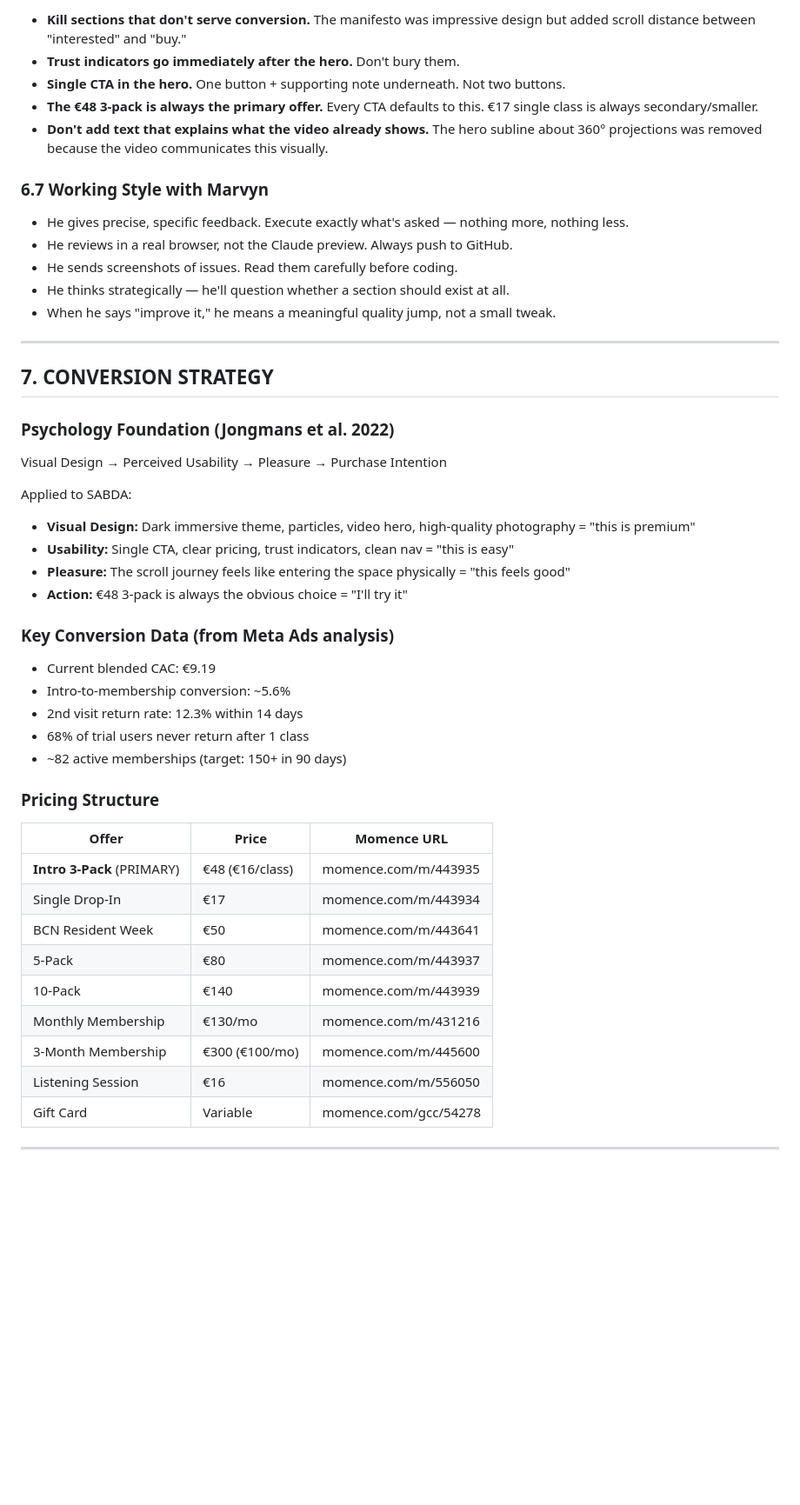
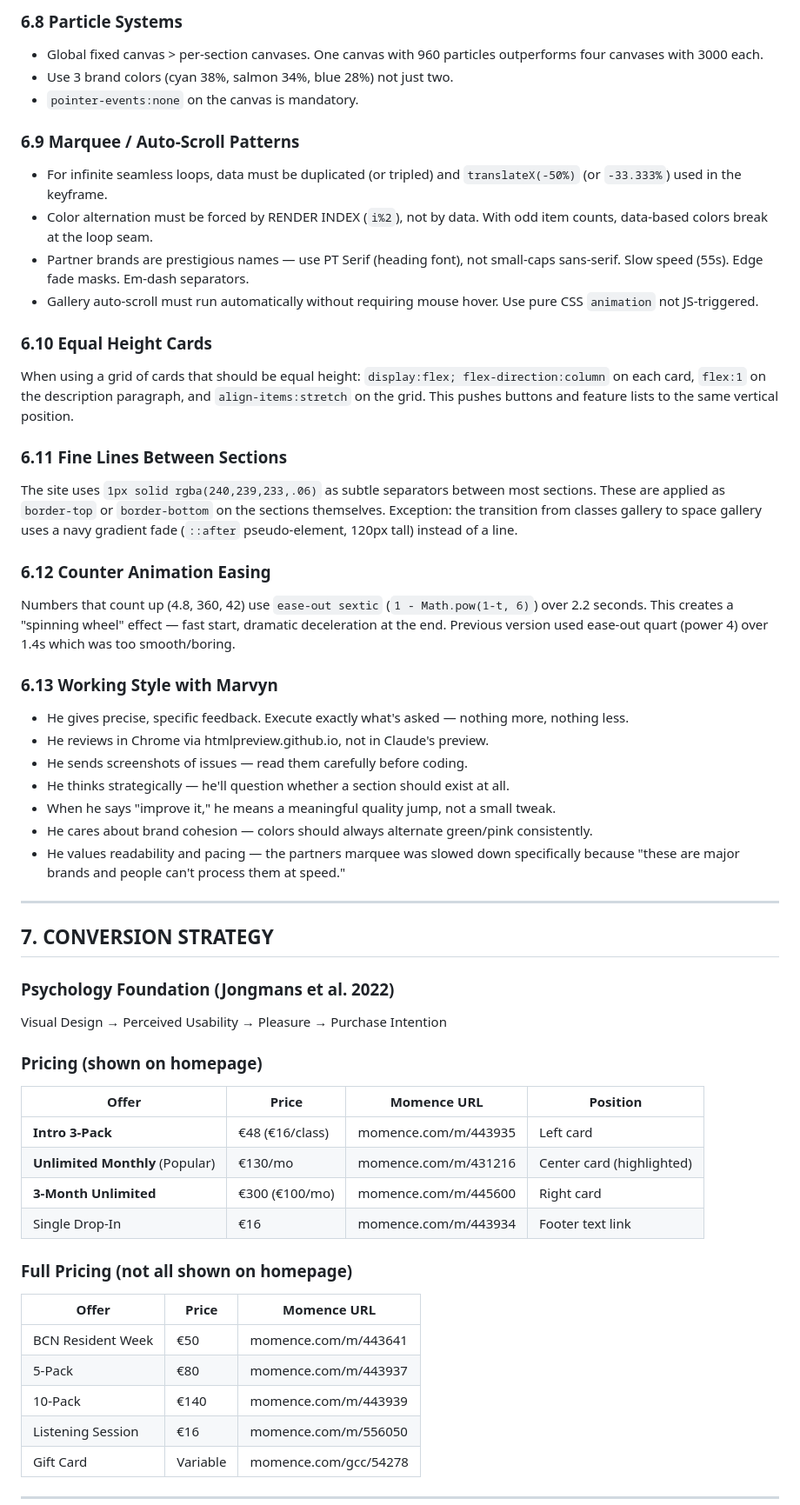
Before and after one commit to marv0611/sabdawebsite, a Markdown page: SABDA_Website_Build_Manual.md, the part around one of its changes. Shown at 87% size. GitHub-like rendering; blank space fills up the shorter version.

```diff
--- a/SABDA_Website_Build_Manual.md
+++ b/SABDA_Website_Build_Manual.md
@@ -314,17 +307,38 @@ We spent significant time building the SABDA cymatic symbol as an animated 3D el
 
-- **Kill sections that don't serve conversion.** The manifesto was impressive design but added scroll distance between "interested" and "buy."
-- **Trust indicators go immediately after the hero.** Don't bury them.
-- **Single CTA in the hero.** One button + supporting note underneath. Not two buttons.
-- **The €48 3-pack is always the primary offer.** Every CTA defaults to this. €17 single class is always secondary/smaller.
-- **Don't add text that explains what the video already shows.** The hero subline about 360° projections was removed because the video communicates this visually.
+### 6.8 Particle Systems
 
-### 6.7 Working Style with Marvyn
+- Global fixed canvas > per-section canvases. One canvas with 960 particles outperforms four canvases with 3000 each.
+- Use 3 brand colors (cyan 38%, salmon 34%, blue 28%) not just two.
+- `pointer-events:none` on the canvas is mandatory.
+
+### 6.9 Marquee / Auto-Scroll Patterns
+
+- For infinite seamless loops, data must be duplicated (or tripled) and `translateX(-50%)` (or `-33.333%`) used in the keyframe.
+- Color alternation must be forced by RENDER INDEX (`i%2`), not by data. With odd item counts, data-based colors break at the loop seam.
+- Partner brands are prestigious names — use PT Serif (heading font), not small-caps sans-serif. Slow speed (55s). Edge fade masks. Em-dash separators.
+- Gallery auto-scroll must run automatically without requiring mouse hover. Use pure CSS `animation` not JS-triggered.
+
+### 6.10 Equal Height Cards
+
+When using a grid of cards that should be equal height: `display:flex; flex-direction:column` on each card, `flex:1` on the description paragraph, and `align-items:stretch` on the grid. This pushes buttons and feature lists to the same vertical position.
+
+### 6.11 Fine Lines Between Sections
+
+The site uses `1px solid rgba(240,239,233,.06)` as subtle separators between most sections. These are applied as `border-top` or `border-bottom` on the sections themselves. Exception: the transition from classes gallery to space gallery uses a navy gradient fade (`::after` pseudo-element, 120px tall) instead of a line.
+
+### 6.12 Counter Animation Easing
+
+Numbers that count up (4.8, 360, 42) use `ease-out sextic` (`1 - Math.pow(1-t, 6)`) over 2.2 seconds. This creates a "spinning wheel" effect — fast start, dramatic deceleration at the end. Previous version used ease-out quart (power 4) over 1.4s which was too smooth/boring.
+
+### 6.13 Working Style with Marvyn
 
 - He gives precise, specific feedback. Execute exactly what's asked — nothing more, nothing less.
-- He reviews in a real browser, not the Claude preview. Always push to GitHub.
-- He sends screenshots of issues. Read them carefully before coding.
+- He reviews in Chrome via htmlpreview.github.io, not in Claude's preview.
+- He sends screenshots of issues — read them carefully before coding.
 - He thinks strategically — he'll question whether a section should exist at all.
 - When he says "improve it," he means a meaningful quality jump, not a small tweak.
+- He cares about brand cohesion — colors should always alternate green/pink consistently.
+- He values readability and pacing — the partners marquee was slowed down specifically because "these are major brands and people can't process them at speed."
 
 ---
 
@@ -333,29 +347,20 @@ We spent significant time building the SABDA cymatic symbol as an animated 3D el
 ### Psychology Foundation (Jongmans et al. 2022)
 Visual Design → Perceived Usability → Pleasure → Purchase Intention
 
-Applied to SABDA:
-- **Visual Design:** Dark immersive theme, particles, video hero, high-quality photography = "this is premium"
-- **Usability:** Single CTA, clear pricing, trust indicators, clean nav = "this is easy"
-- **Pleasure:** The scroll journey feels like entering the space physically = "this feels good"
-- **Action:** €48 3-pack is always the obvious choice = "I'll try it"
+### Pricing (shown on homepage)
+| Offer | Price | Momence URL | Position |
+|-------|-------|-------------|----------|
+| **Intro 3-Pack** | €48 (€16/class) | momence.com/m/443935 | Left card |
+| **Unlimited Monthly** (Popular) | €130/mo | momence.com/m/431216 | Center card (highlighted) |
+| **3-Month Unlimited** | €300 (€100/mo) | momence.com/m/445600 | Right card |
+| Single Drop-In | €16 | momence.com/m/443934 | Footer text link |
 
-### Key Conversion Data (from Meta Ads analysis)
-- Current blended CAC: €9.19
-- Intro-to-membership conversion: ~5.6%
-- 2nd visit return rate: 12.3% within 14 days
-- 68% of trial users never return after 1 class
-- ~82 active memberships (target: 150+ in 90 days)
-
-### Pricing Structure
+### Full Pricing (not all shown on homepage)
 | Offer | Price | Momence URL |
 |-------|-------|-------------|
-| **Intro 3-Pack** (PRIMARY) | €48 (€16/class) | momence.com/m/443935 |
-| Single Drop-In | €17 | momence.com/m/443934 |
 | BCN Resident Week | €50 | momence.com/m/443641 |
 | 5-Pack | €80 | momence.com/m/443937 |
 | 10-Pack | €140 | momence.com/m/443939 |
-| Monthly Membership | €130/mo | momence.com/m/431216 |
-| 3-Month Membership | €300 (€100/mo) | momence.com/m/445600 |
 | Listening Session | €16 | momence.com/m/556050 |
 | Gift Card | Variable | momence.com/gcc/54278 |
 
```
Also changed, not shown: other parts of SABDA_Website_Build_Manual.md (+141 -170 lines).
